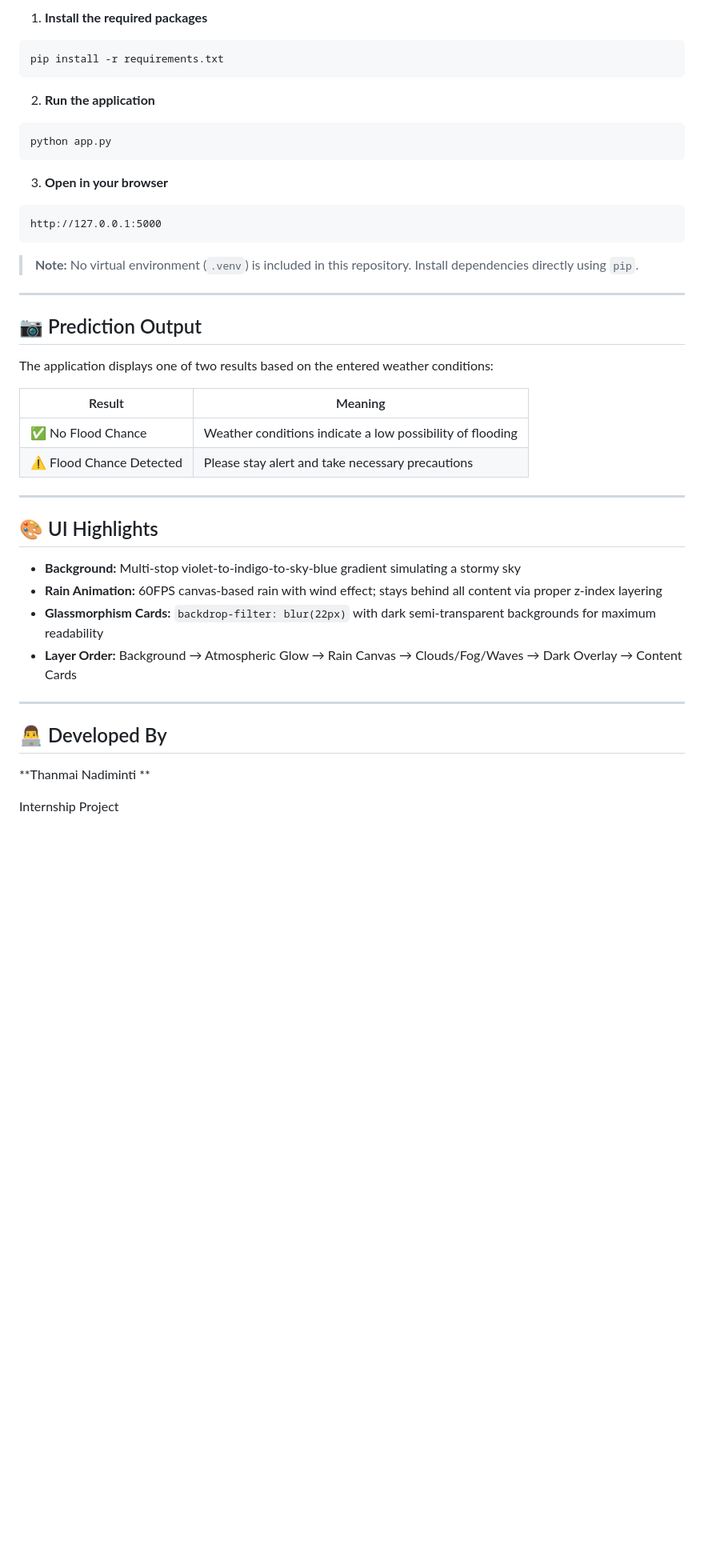
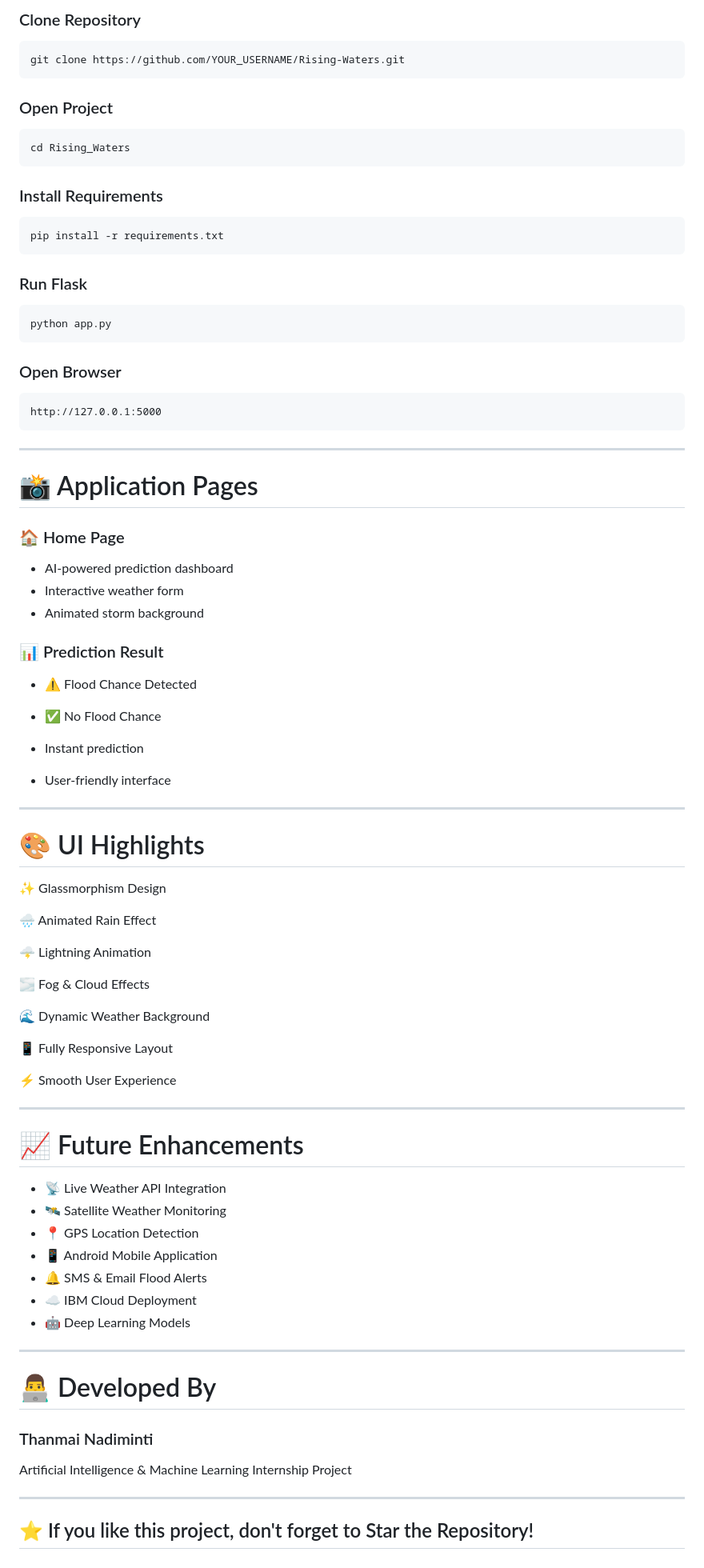
Before and after one commit to thanmainadiminti-prog/RisingWater, a Markdown page: README.md, the part around one of its changes. Shown at 80% size. Rendered like a GitHub page; blank space fills up the shorter version.

````diff
--- a/README.md
+++ b/README.md
@@ -103,48 +161,90 @@ Rising_Waters/
 
-1. **Install the required packages**
+### Clone Repository
+
+```bash
+git clone https://github.com/YOUR_USERNAME/Rising-Waters.git
+```
+
+### Open Project
+
+```bash
+cd Rising_Waters
+```
+
+### Install Requirements
 
 ```bash
 pip install -r requirements.txt
 ```
 
-2. **Run the application**
+### Run Flask
 
 ```bash
 python app.py
 ```
 
-3. **Open in your browser**
+### Open Browser
 
-```
+```text
 http://127.0.0.1:5000
 ```
 
-> **Note:** No virtual environment (`.venv`) is included in this repository. Install dependencies directly using `pip`.
+---
+
+# 📸 Application Pages
+
+### 🏠 Home Page
+
+- AI-powered prediction dashboard
+- Interactive weather form
+- Animated storm background
+
+### 📊 Prediction Result
+
+- ⚠ Flood Chance Detected
+- ✅ No Flood Chance
+
+- Instant prediction
+- User-friendly interface
 
 ---
 
-## 📷 Prediction Output
+# 🎨 UI Highlights
 
-The application displays one of two results based on the entered weather conditions:
+✨ Glassmorphism Design
 
-| Result | Meaning |
-|---|---|
-| ✅ No Flood Chance | Weather conditions indicate a low possibility of flooding |
-| ⚠️ Flood Chance Detected | Please stay alert and take necessary precautions |
+🌧 Animated Rain Effect
+
+🌩 Lightning Animation
+
+🌫 Fog & Cloud Effects
+
+🌊 Dynamic Weather Background
+
+📱 Fully Responsive Layout
+
+⚡ Smooth User Experience
 
 ---
 
-## 🎨 UI Highlights
+# 📈 Future Enhancements
 
-- **Background:** Multi-stop violet-to-indigo-to-sky-blue gradient simulating a stormy sky
-- **Rain Animation:** 60FPS canvas-based rain with wind effect; stays behind all content via proper z-index layering
-- **Glassmorphism Cards:** `backdrop-filter: blur(22px)` with dark semi-transparent backgrounds for maximum readability
-- **Layer Order:** Background → Atmospheric Glow → Rain Canvas → Clouds/Fog/Waves → Dark Overlay → Content Cards
+- 📡 Live Weather API Integration
+- 🛰 Satellite Weather Monitoring
+- 📍 GPS Location Detection
+- 📱 Android Mobile Application
+- 🔔 SMS & Email Flood Alerts
+- ☁ IBM Cloud Deployment
+- 🤖 Deep Learning Models
 
 ---
 
-## 👨‍💻 Developed By
+# 👨‍💻 Developed By
 
-**Thanmai Nadiminti **
+### Thanmai Nadiminti
 
-Internship Project
+Artificial Intelligence & Machine Learning Internship Project
+
+---
+
+## ⭐ If you like this project, don't forget to Star the Repository!
````
Also changed, not shown: other parts of README.md (+121 -63 lines).
